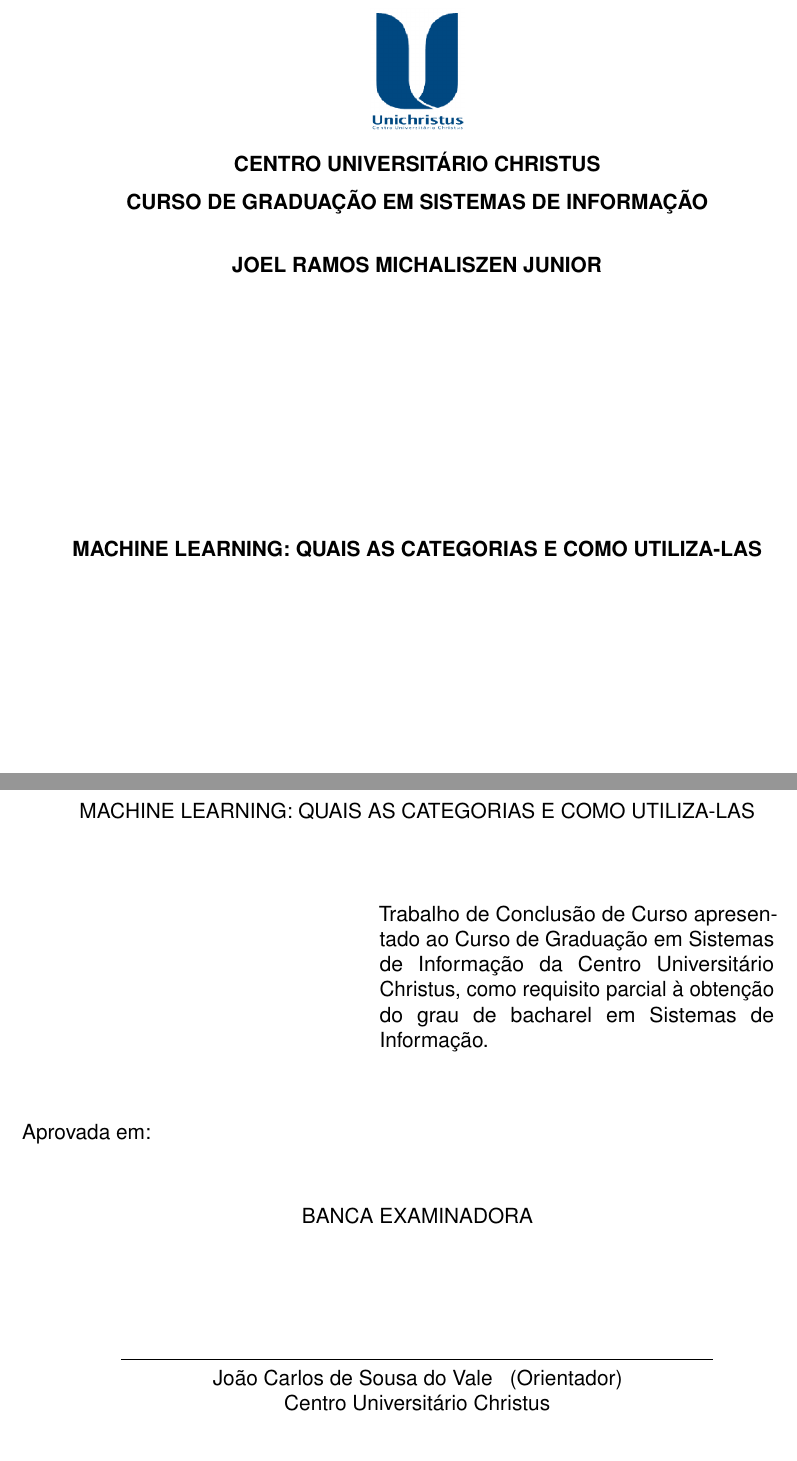
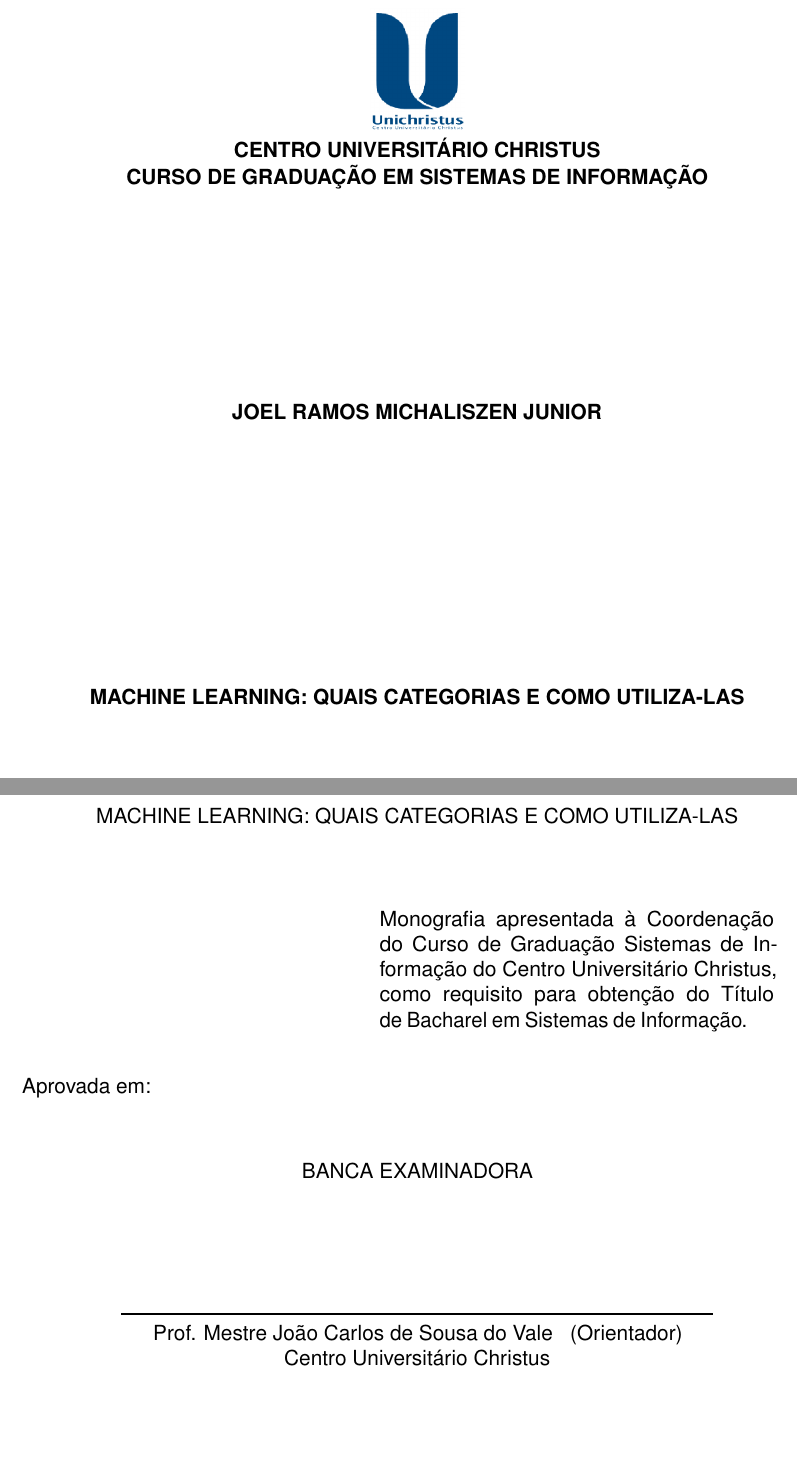
Before and after one commit to JoelRamosM/TCC-Monografia-Machine-Learning, a LaTeX thesis (documento.tex, which reads lib/uecetex2.sty): two parts of pages 1 and 3 of 13, joined at a grey line, cut so that both start at the same text, the shorter picture padded with empty space. Compiled offline with pdfLaTeX.

Commit message:
[TEMPLATE] - Capa e Rosto

```diff
--- a/documento.tex
+++ b/documento.tex
@@ -91,7 +91,7 @@
 %%%%%%%%%%%%%%%%%%%%%%%%%%%%%%%%%%%%%%%%%%%%%%
 
 \autor{Joel Ramos Michaliszen Junior}
-\titulo{Machine Learning: quais as categorias e como utiliza-las}
+\titulo{Machine Learning: quais categorias e como utiliza-las}
 \data{2016}
 \local{Fortaleza -- Ceará}
 
@@ -102,7 +102,7 @@
 %%     Informação sobre o Orientador       %%
 %%%%%%%%%%%%%%%%%%%%%%%%%%%%%%%%%%%%%%%%%%%%%
 
-\orientador{João Carlos de Sousa do Vale}
+\orientador{Prof. Mestre João Carlos de Sousa do Vale}
 \orientadories{Centro Universitário Christus}
 %\orientadorcentro{Centro de Ciências e Tecnologia - CCT}
 \orientadorfeminino{nao} % Coloque 'sim' se for do sexo feminino
--- a/lib/uecetex2.sty
+++ b/lib/uecetex2.sty
@@ -224,9 +224,10 @@
 
 \newcommand{\artigoorientador}{ %
 	\ifthenelse{\boolean{uecetex2@orientadorfeminino}}{ %
-		\unskip Orientadora\ignorespaces%
+		\unskip \textbf{Orientadora}\ignorespaces%
 	}{ %
-		\unskip Orientador\ignorespaces%
+
+		\unskip \textbf{Orientador}\ignorespaces%
 	} %
 }
 
@@ -498,7 +499,7 @@
 }
 
 \newcommand{\preambulotccgraduacao}{
-	Trabalho de Conclusão de Curso apresentado ao Curso de Graduação em \imprimirgraduacaoem\ da \imprimiries, como requisito parcial à obtenção do grau de \imprimirhabilitacao\ em \imprimirgraduacaoem. \\
+	Monografia apresentada à Coordenação do Curso de Graduação \imprimirgraduacaoem\ do \imprimiries, como requisito para obtenção do Título de Bacharel em Sistemas de Informação.
 }
 
 \newcommand{\preambulotccespecializacao}{
@@ -598,12 +599,13 @@
 		\bfseries
 
         \includegraphics[scale=0.20]{lib/logo-christus} \\
-        \vspace{0.1cm}
+        \vspace{-0.2cm}
 		\MakeUppercase{\imprimiries} \\
 		%\MakeUppercase{\imprimircentro} \\
+		\vspace{-0.2cm}
 		\MakeUppercase{Curso de #1 em #2} \\
 
-		\vspace{\onelineskip}
+		\vspace{4cm}
 
 		\MakeUppercase{\imprimirautor}
 
@@ -642,18 +644,18 @@
 \makeatletter
 \renewcommand{\folhaderostocontent}{
 	\begin{center}
-		\normalsize\MakeUppercase\imprimirautor\par
+		\bfseries\MakeUppercase\imprimirautor\par
 		\vspace{6.5cm}\par
-		\normalsize\MakeUppercase\imprimirtitulo
+		\bfseries\MakeUppercase\imprimirtitulo
 	\end{center}
 
 	\vspace{2.5cm}
 
 	%Retira o espaço do parágrafo
-	\hspace*{-2cm}
+	\hspace*{-4cm}
 	%Adiciona o espaço da margem
 	\hspace*{8cm}
-	\begin{minipage}{8cm}
+	\begin{minipage}{11cm}
 		\begin{SingleSpace}
 			\imprimirpreambulo
 			\newline
@@ -667,8 +669,8 @@
 
 	\vfill
 	\centering
-	\normalsize\MakeUppercase\imprimirlocal \par
-	\normalsize\imprimirdata
+	\bfseries\normalsize\MakeUppercase\imprimirlocal \par
+	\bfseries\normalsize\imprimirdata
 }
 \makeatother
 
```
